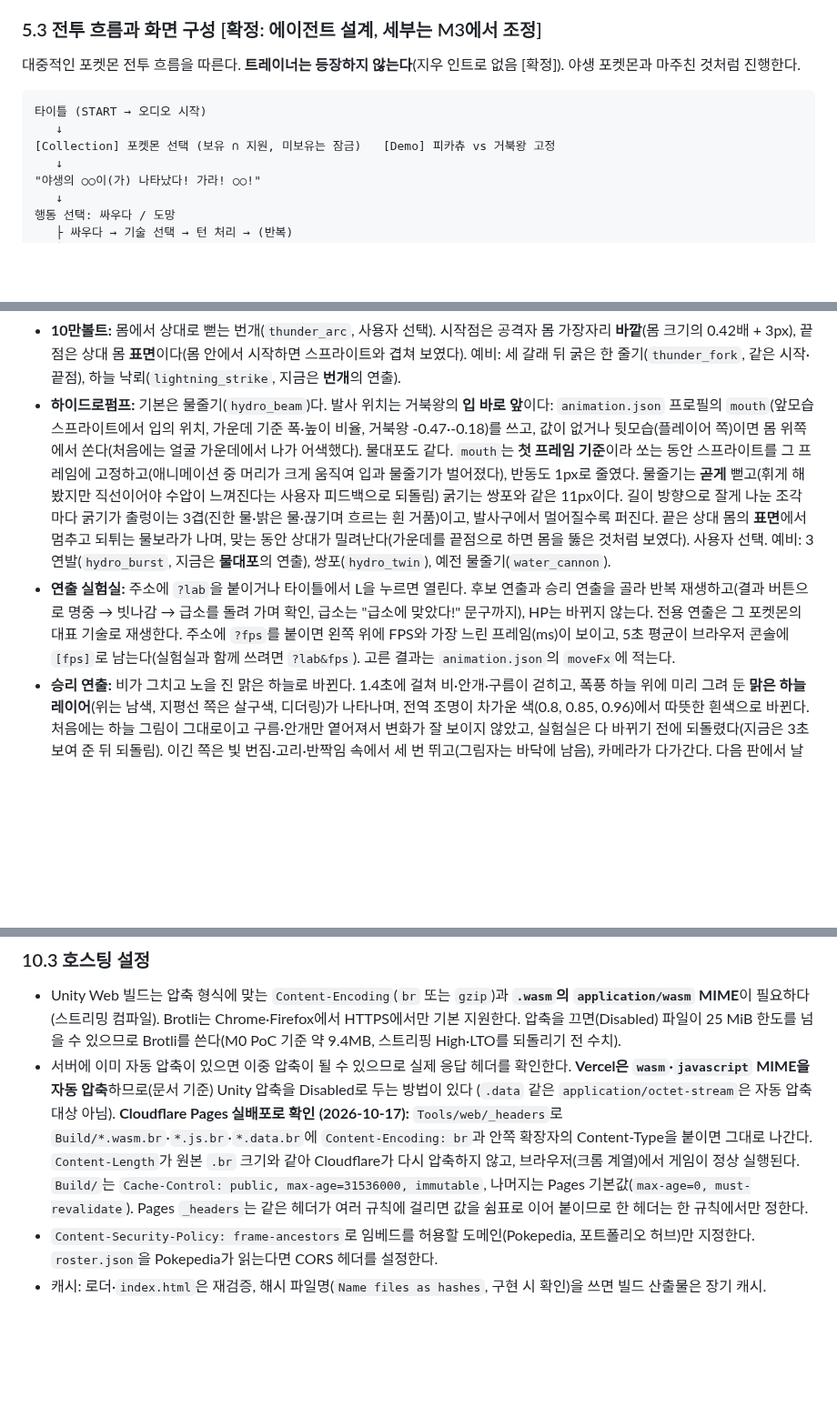
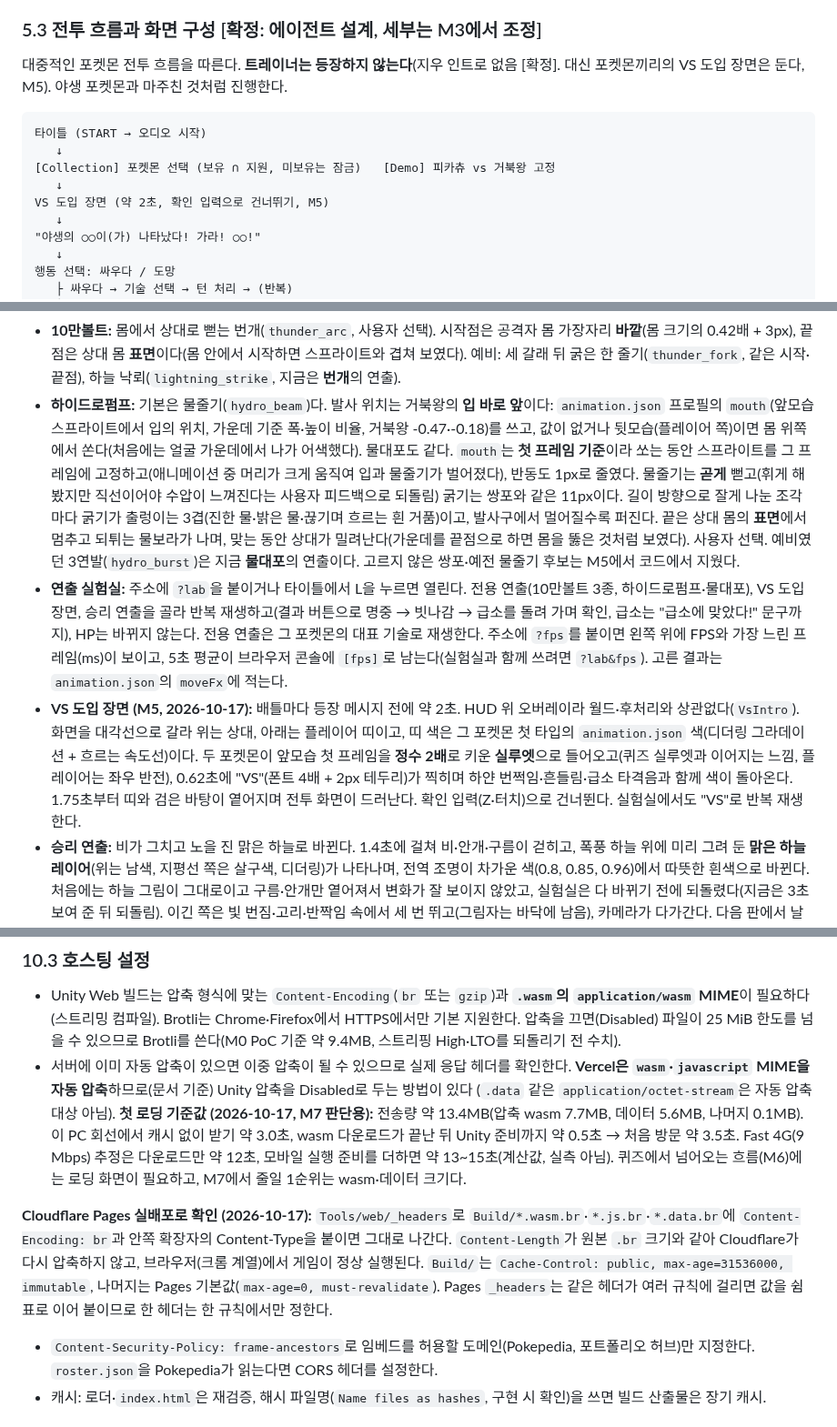
Before and after one commit to ottuck/pokepedia-unity, a Markdown page: docs/PROJECT.md, 3 parts joined by grey strips. Shown at 91% size. Drawn GitHub-style; blank space fills up the shorter version.

````diff
--- a/docs/PROJECT.md
+++ b/docs/PROJECT.md
@@ -156,12 +156,14 @@ Pokepedia가 151마리를 지원한다고 해서 Unity 배틀도 151마리를
 
 ### 5.3 전투 흐름과 화면 구성 [확정: 에이전트 설계, 세부는 M3에서 조정]
 
-대중적인 포켓몬 전투 흐름을 따른다. **트레이너는 등장하지 않는다**(지우 인트로 없음 [확정]). 야생 포켓몬과 마주친 것처럼 진행한다.
+대중적인 포켓몬 전투 흐름을 따른다. **트레이너는 등장하지 않는다**(지우 인트로 없음 [확정]. 대신 포켓몬끼리의 VS 도입 장면은 둔다, M5). 야생 포켓몬과 마주친 것처럼 진행한다.
 
 ```text
 타이틀 (START → 오디오 시작)
    ↓
 [Collection] 포켓몬 선택 (보유 ∩ 지원, 미보유는 잠금)   [Demo] 피카츄 vs 거북왕 고정
+   ↓
+VS 도입 장면 (약 2초, 확인 입력으로 건너뛰기, M5)
    ↓
 "야생의 ○○이(가) 나타났다! 가라! ○○!"
    ↓
@@ -262,8 +264,9 @@ Pokepedia가 151마리를 지원한다고 해서 Unity 배틀도 151마리를
 - **발판 제거, 그림자 강화:** 배경 위 2D 발판이 따로 놀아서 뺐다. 그림자는 가운데가 진하고(78%) 가장자리는 디더링으로 옅어지는 타원이며 스프라이트 폭에 비례하고, 빛이 왼쪽 위에서 오므로 오른쪽으로 2px 비킨다. 플레이어 발 위치를 154 → 148로 올려 그림자가 메시지 창에 가리지 않게 했다.
 - **배경 다시 그림(한 번에):** 디더링 하늘 + 지평선 쪽 따뜻한 빛, 구름 2겹(위 가장자리가 밝음), 산 2겹(왼쪽을 향한 비탈이 밝고 아래로 갈수록 골짜기 안개), 침엽수 2줄(층층 가지, 왼쪽 테두리 빛, 뒷줄은 흐리게), 풀밭(디더링 그라디언트, 원근으로 커지는 얼룩, 지평선 쪽 젖은 반짝임, 무리 지어 난 풀포기). 원근 줄무늬는 지웠고, 웅덩이는 회색 막대처럼 보여 넣지 않았다.
 - **10만볼트:** 몸에서 상대로 뻗는 번개(`thunder_arc`, 사용자 선택). 시작점은 공격자 몸 가장자리 **바깥**(몸 크기의 0.42배 + 3px), 끝점은 상대 몸 **표면**이다(몸 안에서 시작하면 스프라이트와 겹쳐 보였다). 예비: 세 갈래 뒤 굵은 한 줄기(`thunder_fork`, 같은 시작·끝점), 하늘 낙뢰(`lightning_strike`, 지금은 **번개**의 연출).
-- **하이드로펌프:** 기본은 물줄기(`hydro_beam`)다. 발사 위치는 거북왕의 **입 바로 앞**이다: `animation.json` 프로필의 `mouth`(앞모습 스프라이트에서 입의 위치, 가운데 기준 폭·높이 비율, 거북왕 -0.47·-0.18)를 쓰고, 값이 없거나 뒷모습(플레이어 쪽)이면 몸 위쪽에서 쏜다(처음에는 얼굴 가운데에서 나가 어색했다). 물대포도 같다. `mouth`는 **첫 프레임 기준**이라 쏘는 동안 스프라이트를 그 프레임에 고정하고(애니메이션 중 머리가 크게 움직여 입과 물줄기가 벌어졌다), 반동도 1px로 줄였다. 물줄기는 **곧게** 뻗고(휘게 해 봤지만 직선이어야 수압이 느껴진다는 사용자 피드백으로 되돌림) 굵기는 쌍포와 같은 11px이다. 길이 방향으로 잘게 나눈 조각마다 굵기가 출렁이는 3겹(진한 물·밝은 물·끊기며 흐르는 흰 거품)이고, 발사구에서 멀어질수록 퍼진다. 끝은 상대 몸의 **표면**에서 멈추고 되튀는 물보라가 나며, 맞는 동안 상대가 밀려난다(가운데를 끝점으로 하면 몸을 뚫은 것처럼 보였다). 사용자 선택. 예비: 3연발(`hydro_burst`, 지금은 **물대포**의 연출), 쌍포(`hydro_twin`), 예전 물줄기(`water_cannon`).
-- **연출 실험실:** 주소에 `?lab`을 붙이거나 타이틀에서 L을 누르면 열린다. 후보 연출과 승리 연출을 골라 반복 재생하고(결과 버튼으로 명중 → 빗나감 → 급소를 돌려 가며 확인, 급소는 "급소에 맞았다!" 문구까지), HP는 바뀌지 않는다. 전용 연출은 그 포켓몬의 대표 기술로 재생한다. 주소에 `?fps`를 붙이면 왼쪽 위에 FPS와 가장 느린 프레임(ms)이 보이고, 5초 평균이 브라우저 콘솔에 `[fps]`로 남는다(실험실과 함께 쓰려면 `?lab&fps`). 고른 결과는 `animation.json`의 `moveFx`에 적는다.
+- **하이드로펌프:** 기본은 물줄기(`hydro_beam`)다. 발사 위치는 거북왕의 **입 바로 앞**이다: `animation.json` 프로필의 `mouth`(앞모습 스프라이트에서 입의 위치, 가운데 기준 폭·높이 비율, 거북왕 -0.47·-0.18)를 쓰고, 값이 없거나 뒷모습(플레이어 쪽)이면 몸 위쪽에서 쏜다(처음에는 얼굴 가운데에서 나가 어색했다). 물대포도 같다. `mouth`는 **첫 프레임 기준**이라 쏘는 동안 스프라이트를 그 프레임에 고정하고(애니메이션 중 머리가 크게 움직여 입과 물줄기가 벌어졌다), 반동도 1px로 줄였다. 물줄기는 **곧게** 뻗고(휘게 해 봤지만 직선이어야 수압이 느껴진다는 사용자 피드백으로 되돌림) 굵기는 쌍포와 같은 11px이다. 길이 방향으로 잘게 나눈 조각마다 굵기가 출렁이는 3겹(진한 물·밝은 물·끊기며 흐르는 흰 거품)이고, 발사구에서 멀어질수록 퍼진다. 끝은 상대 몸의 **표면**에서 멈추고 되튀는 물보라가 나며, 맞는 동안 상대가 밀려난다(가운데를 끝점으로 하면 몸을 뚫은 것처럼 보였다). 사용자 선택. 예비였던 3연발(`hydro_burst`)은 지금 **물대포**의 연출이다. 고르지 않은 쌍포·예전 물줄기 후보는 M5에서 코드에서 지웠다.
+- **연출 실험실:** 주소에 `?lab`을 붙이거나 타이틀에서 L을 누르면 열린다. 전용 연출(10만볼트 3종, 하이드로펌프·물대포), VS 도입 장면, 승리 연출을 골라 반복 재생하고(결과 버튼으로 명중 → 빗나감 → 급소를 돌려 가며 확인, 급소는 "급소에 맞았다!" 문구까지), HP는 바뀌지 않는다. 전용 연출은 그 포켓몬의 대표 기술로 재생한다. 주소에 `?fps`를 붙이면 왼쪽 위에 FPS와 가장 느린 프레임(ms)이 보이고, 5초 평균이 브라우저 콘솔에 `[fps]`로 남는다(실험실과 함께 쓰려면 `?lab&fps`). 고른 결과는 `animation.json`의 `moveFx`에 적는다.
+- **VS 도입 장면 (M5, 2026-10-17):** 배틀마다 등장 메시지 전에 약 2초. HUD 위 오버레이라 월드·후처리와 상관없다(`VsIntro`). 화면을 대각선으로 갈라 위는 상대, 아래는 플레이어 띠이고, 띠 색은 그 포켓몬 첫 타입의 `animation.json` 색(디더링 그라데이션 + 흐르는 속도선)이다. 두 포켓몬이 앞모습 첫 프레임을 **정수 2배**로 키운 **실루엣**으로 들어오고(퀴즈 실루엣과 이어지는 느낌, 플레이어는 좌우 반전), 0.62초에 "VS"(폰트 4배 + 2px 테두리)가 찍히며 하얀 번쩍임·흔들림·급소 타격음과 함께 색이 돌아온다. 1.75초부터 띠와 검은 바탕이 옅어지며 전투 화면이 드러난다. 확인 입력(Z·터치)으로 건너뛴다. 실험실에서도 "VS"로 반복 재생한다.
 - **승리 연출:** 비가 그치고 노을 진 맑은 하늘로 바뀐다. 1.4초에 걸쳐 비·안개·구름이 걷히고, 폭풍 하늘 위에 미리 그려 둔 **맑은 하늘 레이어**(위는 남색, 지평선 쪽은 살구색, 디더링)가 나타나며, 전역 조명이 차가운 색(0.8, 0.85, 0.96)에서 따뜻한 흰색으로 바뀐다. 처음에는 하늘 그림이 그대로이고 구름·안개만 옅어져서 변화가 잘 보이지 않았고, 실험실은 다 바뀌기 전에 되돌렸다(지금은 3초 보여 준 뒤 되돌림). 이긴 쪽은 빛 번짐·고리·반짝임 속에서 세 번 뛰고(그림자는 바닥에 남음), 카메라가 다가간다. 다음 판에서 날씨가 되돌아온다.
 - **HP UI (원작 참고):** 모든 상자는 둥근 모서리에 두 겹 테두리(게임보이·GBA 메시지 창). 정보 상자에는 그림자와 포켓몬 쪽으로 뻗는 받침선(게임보이 HP 상자의 꺾쇠)을 달았다. HP 바는 도트로 찍은 "HP:" 표, 어두운 테두리, 위 1px 밝게·아래 1px 어둡게, 숫자는 "126/ 126".
 
@@ -695,7 +698,9 @@ Unity는 규칙이 클라이언트에 있으므로 결과를 서버에서 검증
 ### 10.3 호스팅 설정
 
 - Unity Web 빌드는 압축 형식에 맞는 `Content-Encoding`(`br` 또는 `gzip`)과 **`.wasm`의 `application/wasm` MIME**이 필요하다 (스트리밍 컴파일). Brotli는 Chrome·Firefox에서 HTTPS에서만 기본 지원한다. 압축을 끄면(Disabled) 파일이 25 MiB 한도를 넘을 수 있으므로 Brotli를 쓴다(M0 PoC 기준 약 9.4MB, 스트리핑 High·LTO를 되돌리기 전 수치).
-- 서버에 이미 자동 압축이 있으면 이중 압축이 될 수 있으므로 실제 응답 헤더를 확인한다. **Vercel은 `wasm`·`javascript` MIME을 자동 압축**하므로(문서 기준) Unity 압축을 Disabled로 두는 방법이 있다 (`.data` 같은 `application/octet-stream`은 자동 압축 대상 아님). **Cloudflare Pages 실배포로 확인 (2026-10-17):** `Tools/web/_headers`로 `Build/*.wasm.br`·`*.js.br`·`*.data.br`에 `Content-Encoding: br`과 안쪽 확장자의 Content-Type을 붙이면 그대로 나간다. `Content-Length`가 원본 `.br` 크기와 같아 Cloudflare가 다시 압축하지 않고, 브라우저(크롬 계열)에서 게임이 정상 실행된다. `Build/`는 `Cache-Control: public, max-age=31536000, immutable`, 나머지는 Pages 기본값(`max-age=0, must-revalidate`). Pages `_headers`는 같은 헤더가 여러 규칙에 걸리면 값을 쉼표로 이어 붙이므로 한 헤더는 한 규칙에서만 정한다.
+- 서버에 이미 자동 압축이 있으면 이중 압축이 될 수 있으므로 실제 응답 헤더를 확인한다. **Vercel은 `wasm`·`javascript` MIME을 자동 압축**하므로(문서 기준) Unity 압축을 Disabled로 두는 방법이 있다 (`.data` 같은 `application/octet-stream`은 자동 압축 대상 아님). **첫 로딩 기준값 (2026-10-17, M7 판단용):** 전송량 약 13.4MB(압축 wasm 7.7MB, 데이터 5.6MB, 나머지 0.1MB). 이 PC 회선에서 캐시 없이 받기 약 3.0초, wasm 다운로드가 끝난 뒤 Unity 준비까지 약 0.5초 → 처음 방문 약 3.5초. Fast 4G(9 Mbps) 추정은 다운로드만 약 12초, 모바일 실행 준비를 더하면 약 13~15초(계산값, 실측 아님). 퀴즈에서 넘어오는 흐름(M6)에는 로딩 화면이 필요하고, M7에서 줄일 1순위는 wasm·데이터 크기다.
+
+**Cloudflare Pages 실배포로 확인 (2026-10-17):** `Tools/web/_headers`로 `Build/*.wasm.br`·`*.js.br`·`*.data.br`에 `Content-Encoding: br`과 안쪽 확장자의 Content-Type을 붙이면 그대로 나간다. `Content-Length`가 원본 `.br` 크기와 같아 Cloudflare가 다시 압축하지 않고, 브라우저(크롬 계열)에서 게임이 정상 실행된다. `Build/`는 `Cache-Control: public, max-age=31536000, immutable`, 나머지는 Pages 기본값(`max-age=0, must-revalidate`). Pages `_headers`는 같은 헤더가 여러 규칙에 걸리면 값을 쉼표로 이어 붙이므로 한 헤더는 한 규칙에서만 정한다.
 - `Content-Security-Policy: frame-ancestors`로 임베드를 허용할 도메인(Pokepedia, 포트폴리오 허브)만 지정한다. `roster.json`을 Pokepedia가 읽는다면 CORS 헤더를 설정한다.
 - 캐시: 로더·`index.html`은 재검증, 해시 파일명(`Name files as hashes`, 구현 시 확인)을 쓰면 빌드 산출물은 장기 캐시.
 
````
Also changed, not shown: other parts of docs/PROJECT.md (+1 -1 lines), README.md (+6 -4 lines), docs/ROADMAP.md (+4 -2 lines), docs/images/battle-vs.png (added), 4 other files.
